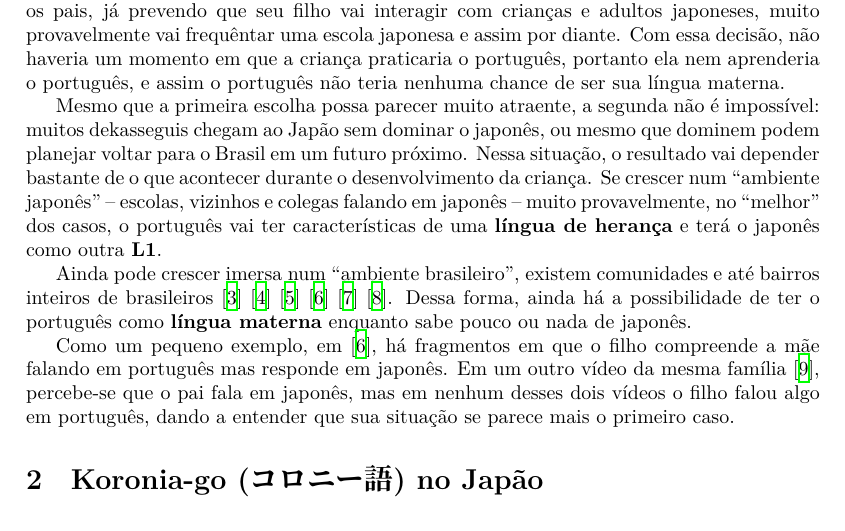
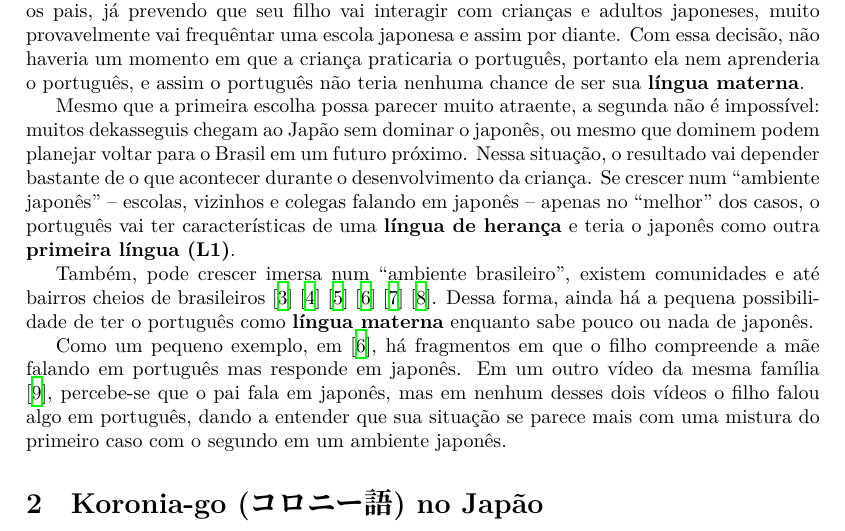
Before and after one commit to Kiyoshi364/linguistica, a LaTeX document (prova/prova.tex): part of page 2 of 3, cut so that both start at the same text. Compiled offline with XeLaTeX; a missing font is replaced by an installed copy or a similar font.

Commit message:
Prova: q1 reescritas

```diff
--- a/prova/prova.tex
+++ b/prova/prova.tex
@@ -133,7 +133,7 @@ não haveria um momento em que a criança
 praticaria o português,
 portanto ela nem aprenderia o português,
 e assim o português não teria nenhuma chance de
-ser sua língua materna.
+ser sua \keyword{língua materna}.
 
 Mesmo que a primeira escolha possa parecer muito atraente,
 a segunda não é impossível:
@@ -144,18 +144,18 @@ Nessa situação, o resultado vai depender bastante
 de o que acontecer durante o desenvolvimento da criança.
 Se crescer num ``ambiente japonês''
 -- escolas, vizinhos e colegas falando em japonês --
-muito provavelmente, no ``melhor'' dos casos,
+apenas no ``melhor'' dos casos,
 o português vai ter características de uma
 \keyword{língua de herança} e
-terá o japonês como outra \keyword{L1}.
+teria o japonês como outra \keyword{primeira língua (L1)}.
 
-Ainda pode crescer imersa num ``ambiente brasileiro'',
-existem comunidades e até bairros inteiros de brasileiros
+Também, pode crescer imersa num ``ambiente brasileiro'',
+existem comunidades e até bairros cheios de brasileiros
 \cite{japaoimigrantesbrasileiros} \cite{escolasbrjp}
 \cite{regioesmaisbrjp}
 \cite{videobairrojpcarla} \cite{videobairrojpfernando}
 \cite{videocidadebr}.
-Dessa forma, ainda há a possibilidade de
+Dessa forma, ainda há a pequena possibilidade de
 ter o português como \keyword{língua materna}
 enquanto sabe pouco ou nada de japonês.
 
@@ -168,7 +168,8 @@ percebe-se que o pai fala em japonês,
 mas em nenhum desses dois vídeos
 o filho falou algo em português,
 dando a entender que sua situação
-se parece mais o primeiro caso.
+se parece mais com uma mistura do primeiro caso
+com o segundo em um ambiente japonês.
 
 \section{Koronia-go (\koroniago{}) no Japão}
 
```
Also changed, not shown: prova/prova.pdf.
